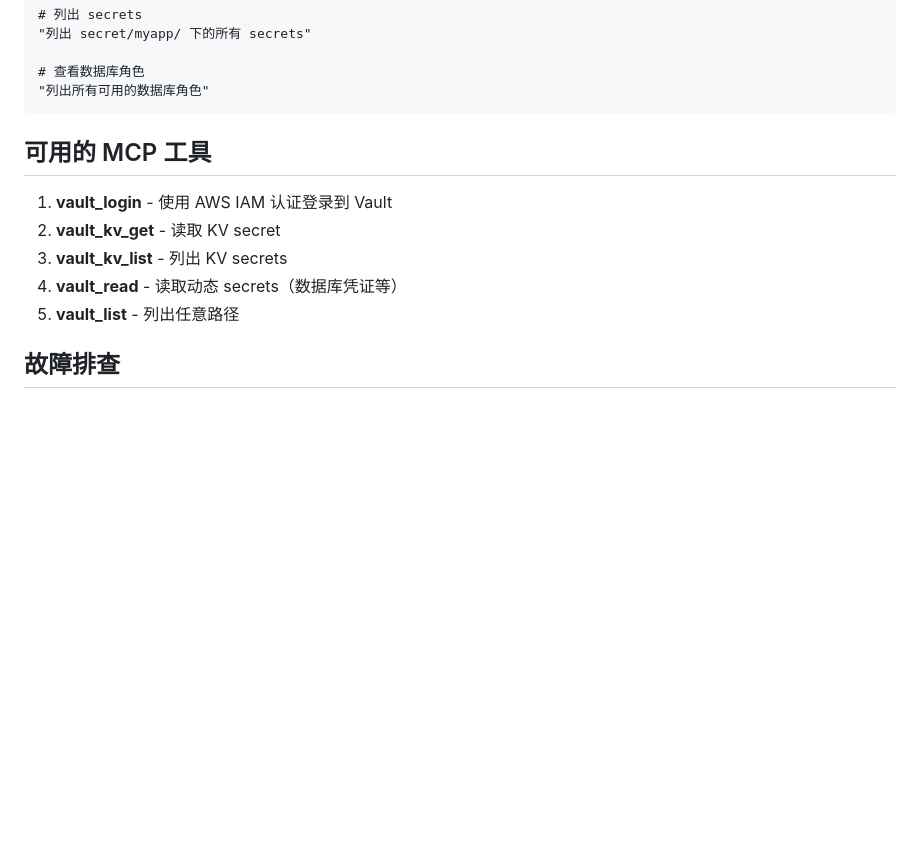
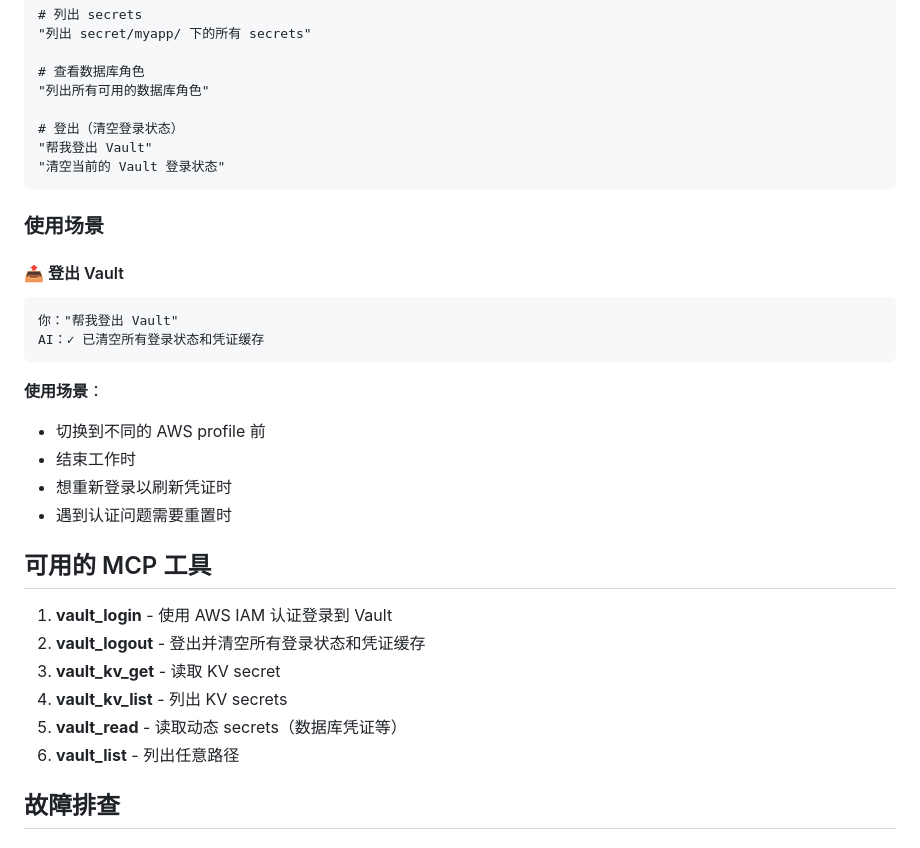
Before and after one commit to Norman-else/vault-mcp, a Markdown page: README.md, the part around the change. GitHub-like rendering; blank space fills up the shorter version.

Commit message:
Update README with vault_logout documentation

````diff
--- a/README.md
+++ b/README.md
@@ -152,15 +152,34 @@ cursor .
 
 # 查看数据库角色
 "列出所有可用的数据库角色"
+
+# 登出（清空登录状态）
+"帮我登出 Vault"
+"清空当前的 Vault 登录状态"
 ```
+
+### 使用场景
+
+#### 📤 登出 Vault
+```
+你："帮我登出 Vault"
+AI：✓ 已清空所有登录状态和凭证缓存
+```
+
+**使用场景**：
+- 切换到不同的 AWS profile 前
+- 结束工作时
+- 想重新登录以刷新凭证时
+- 遇到认证问题需要重置时
 
 ## 可用的 MCP 工具
 
 1. **vault_login** - 使用 AWS IAM 认证登录到 Vault
-2. **vault_kv_get** - 读取 KV secret
-3. **vault_kv_list** - 列出 KV secrets
-4. **vault_read** - 读取动态 secrets（数据库凭证等）
-5. **vault_list** - 列出任意路径
+2. **vault_logout** - 登出并清空所有登录状态和凭证缓存
+3. **vault_kv_get** - 读取 KV secret
+4. **vault_kv_list** - 列出 KV secrets
+5. **vault_read** - 读取动态 secrets（数据库凭证等）
+6. **vault_list** - 列出任意路径
 
 ## 故障排查
 
````
